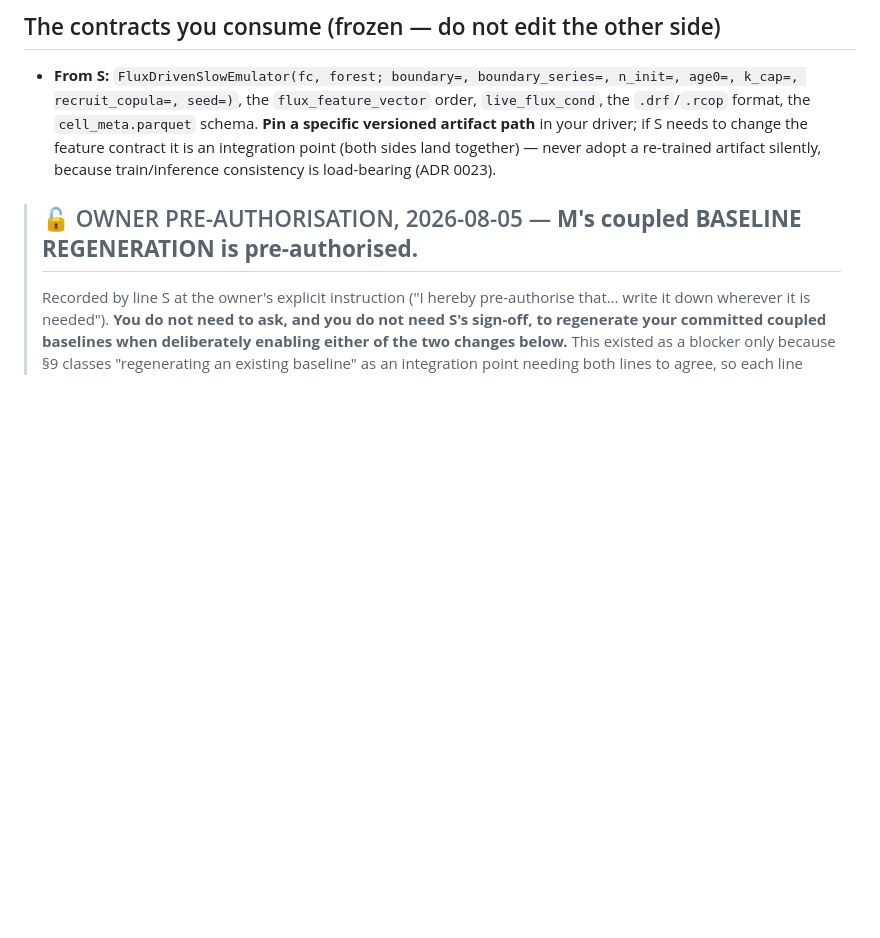
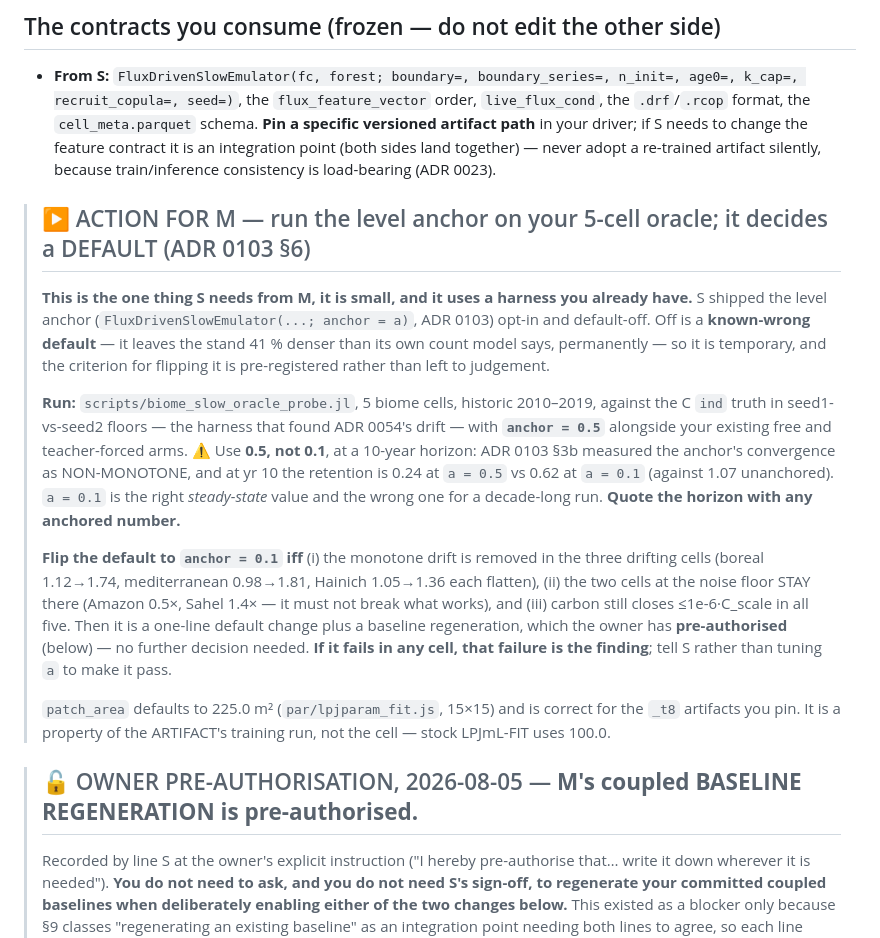
Before and after one commit to rimajj/LPJmLFIT_Emulator, a Markdown page: lines/M/STATE.md, the part around the change. GitHub-like rendering; blank space fills up the shorter version.

```diff
--- a/lines/M/STATE.md
+++ b/lines/M/STATE.md
@@ -297,6 +297,30 @@ Shared, additive-only: `src/LPJmLFITEmulator.jl` (inside `# ── line M ──
   `cell_meta.parquet` schema. **Pin a specific versioned artifact path** in your driver; if S needs to change
   the feature contract it is an integration point (both sides land together) — never adopt a re-trained
   artifact silently, because train/inference consistency is load-bearing (ADR 0023).
+> ## ▶ ACTION FOR M — run the level anchor on your 5-cell oracle; it decides a DEFAULT (ADR 0103 §6)
+>
+> **This is the one thing S needs from M, it is small, and it uses a harness you already have.** S shipped
+> the level anchor (`FluxDrivenSlowEmulator(...; anchor = a)`, ADR 0103) opt-in and default-off. Off is a
+> **known-wrong default** — it leaves the stand 41 % denser than its own count model says, permanently — so
+> it is temporary, and the criterion for flipping it is pre-registered rather than left to judgement.
+>
+> **Run:** `scripts/biome_slow_oracle_probe.jl`, 5 biome cells, historic 2010–2019, against the C `ind`
+> truth in seed1-vs-seed2 floors — the harness that found ADR 0054's drift — with **`anchor = 0.5`**
+> alongside your existing free and teacher-forced arms. ⚠ Use **0.5, not 0.1**, at a 10-year horizon:
+> ADR 0103 §3b measured the anchor's convergence as NON-MONOTONE, and at yr 10 the retention is 0.24 at
+> `a = 0.5` vs 0.62 at `a = 0.1` (against 1.07 unanchored). `a = 0.1` is the right *steady-state* value and
+> the wrong one for a decade-long run. **Quote the horizon with any anchored number.**
+>
+> **Flip the default to `anchor = 0.1` iff** (i) the monotone drift is removed in the three drifting cells
+> (boreal 1.12→1.74, mediterranean 0.98→1.81, Hainich 1.05→1.36 each flatten), (ii) the two cells at the
+> noise floor STAY there (Amazon 0.5×, Sahel 1.4× — it must not break what works), and (iii) carbon still
+> closes ≤1e-6·C_scale in all five. Then it is a one-line default change plus a baseline regeneration,
+> which the owner has **pre-authorised** (below) — no further decision needed. **If it fails in any cell,
+> that failure is the finding**; tell S rather than tuning `a` to make it pass.
+>
+> `patch_area` defaults to 225.0 m² (`par/lpjparam_fit.js`, 15×15) and is correct for the `_t8` artifacts
+> you pin. It is a property of the ARTIFACT's training run, not the cell — stock LPJmL-FIT uses 100.0.
+
 > ## 🔓 OWNER PRE-AUTHORISATION, 2026-08-05 — **M's coupled BASELINE REGENERATION is pre-authorised.**
 >
 > Recorded by line S at the owner's explicit instruction ("I hereby pre-authorise that… write it down
```
Also changed, not shown: docs/decisions/0103-the-level-anchor-ships-the-conversion-was-a-constant.md (+37 -0 lines), lines/S/STATE.md (+9 -0 lines).
